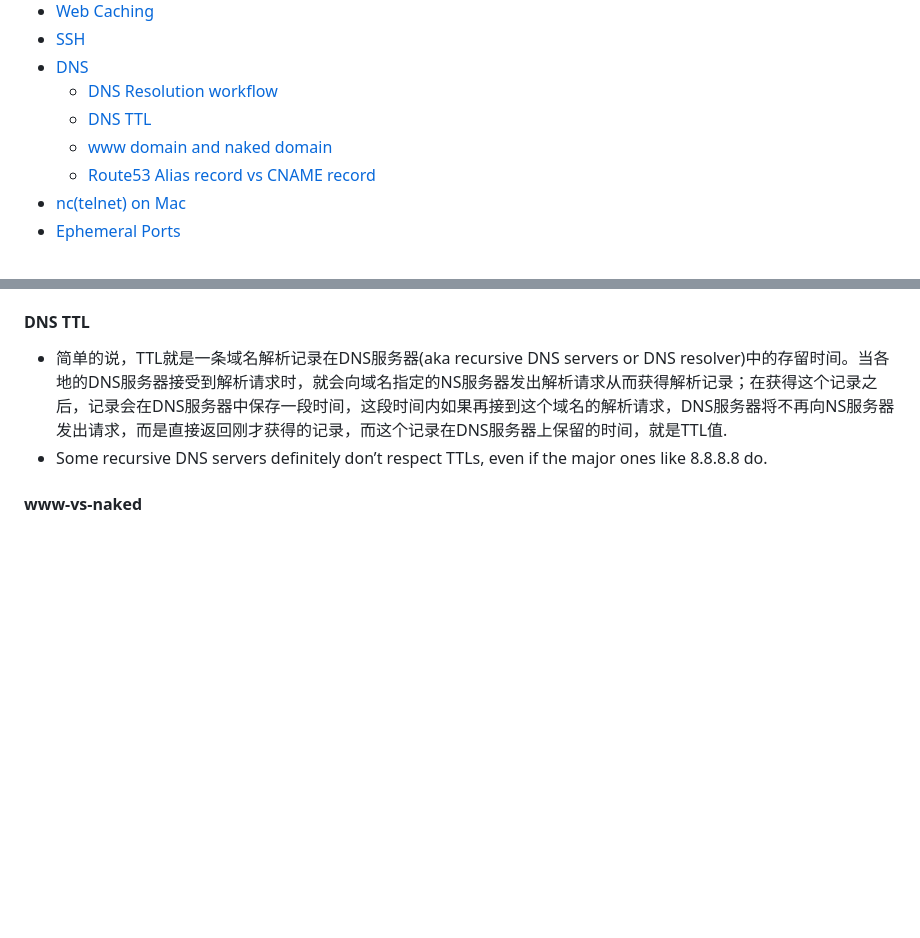
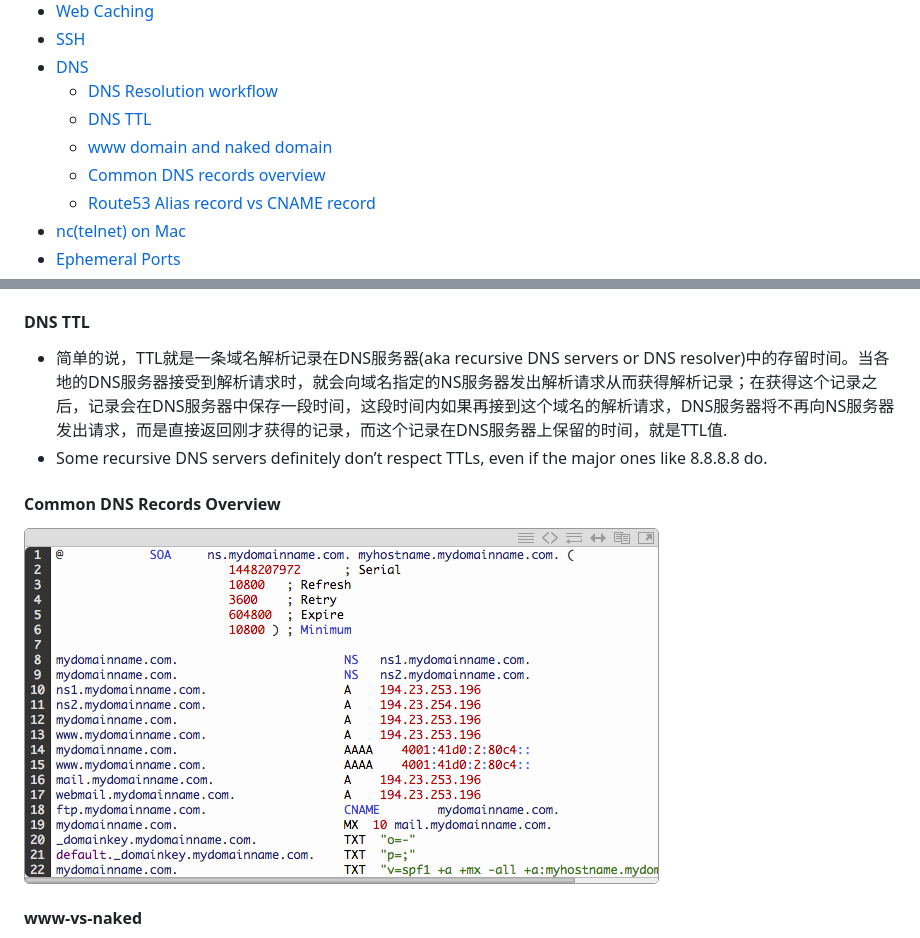
Before and after one commit to DavidHe1127/Mr.He_HandBook, a Markdown page: Web,Networking,System/networking.md, 2 parts joined by grey strips. Rendered like a GitHub page; pictures changed too: Web,Networking,System/dns-records-overview.png (added); blank space fills up the shorter version.

Commit message:
Add dns overview

```diff
--- a/Web,Networking,System/networking.md
+++ b/Web,Networking,System/networking.md
@@ -8,6 +8,7 @@
   - [DNS Resolution workflow](#dns-resolution-flow)
   - [DNS TTL](#dns-ttl)
   - [www domain and naked domain](#www-vs-naked)
+  - [Common DNS records overview](#common-dns-records-overview)
   - [Route53 Alias record vs CNAME record](#alias-record-vs-cname-record)
 - [nc(telnet) on Mac](#nc)
 - [Ephemeral Ports](#ephemeral-ports)
@@ -52,6 +53,10 @@
 
 - 简单的说，TTL就是一条域名解析记录在DNS服务器(aka recursive DNS servers or DNS resolver)中的存留时间。当各地的DNS服务器接受到解析请求时，就会向域名指定的NS服务器发出解析请求从而获得解析记录；在获得这个记录之后，记录会在DNS服务器中保存一段时间，这段时间内如果再接到这个域名的解析请求，DNS服务器将不再向NS服务器发出请求，而是直接返回刚才获得的记录，而这个记录在DNS服务器上保留的时间，就是TTL值.
 - Some recursive DNS servers definitely don’t respect TTLs, even if the major ones like 8.8.8.8 do.
+
+#### Common DNS Records Overview
+
+![dns-records-overview](dns-records-overview.png)
 
 #### www-vs-naked
 
```
